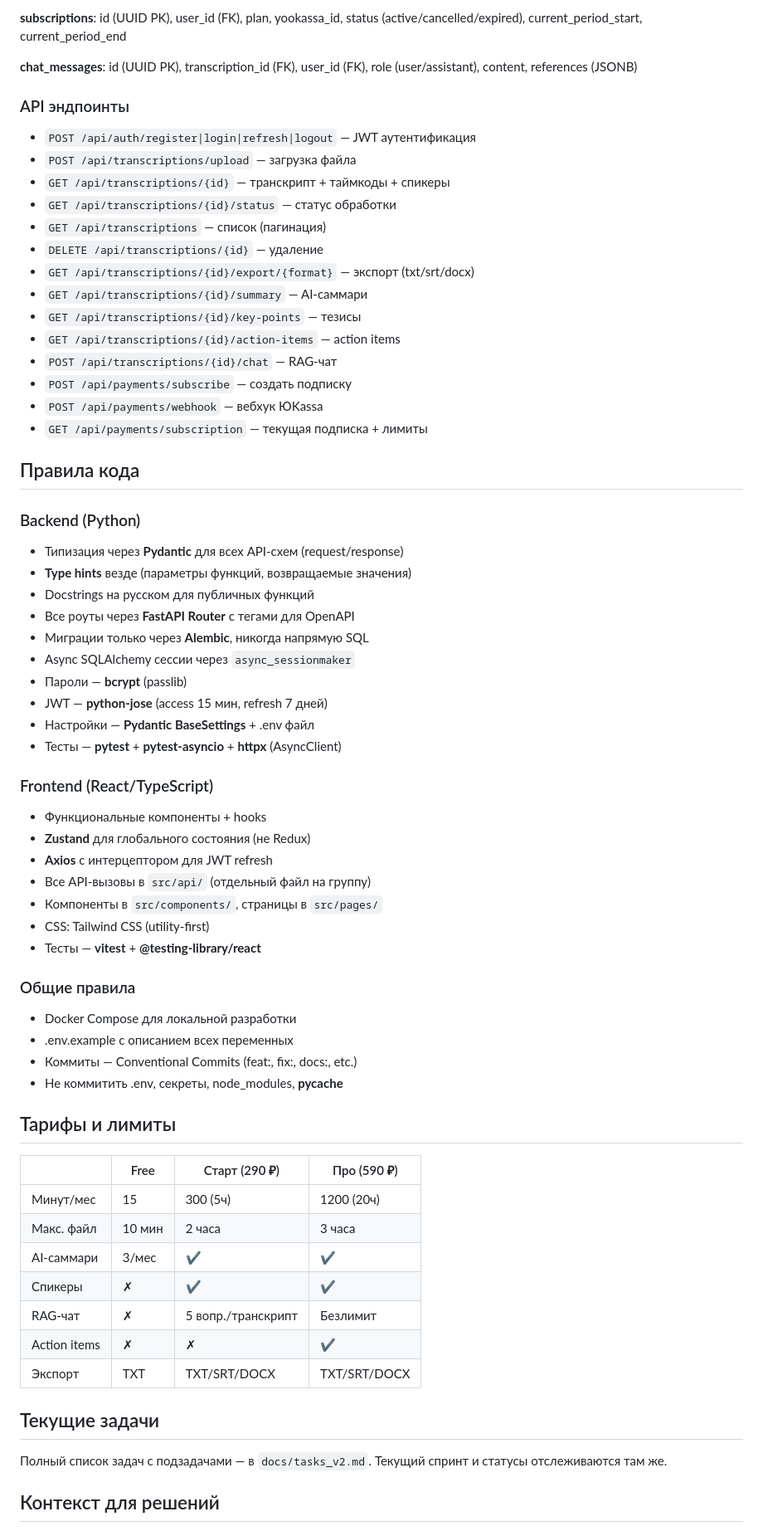
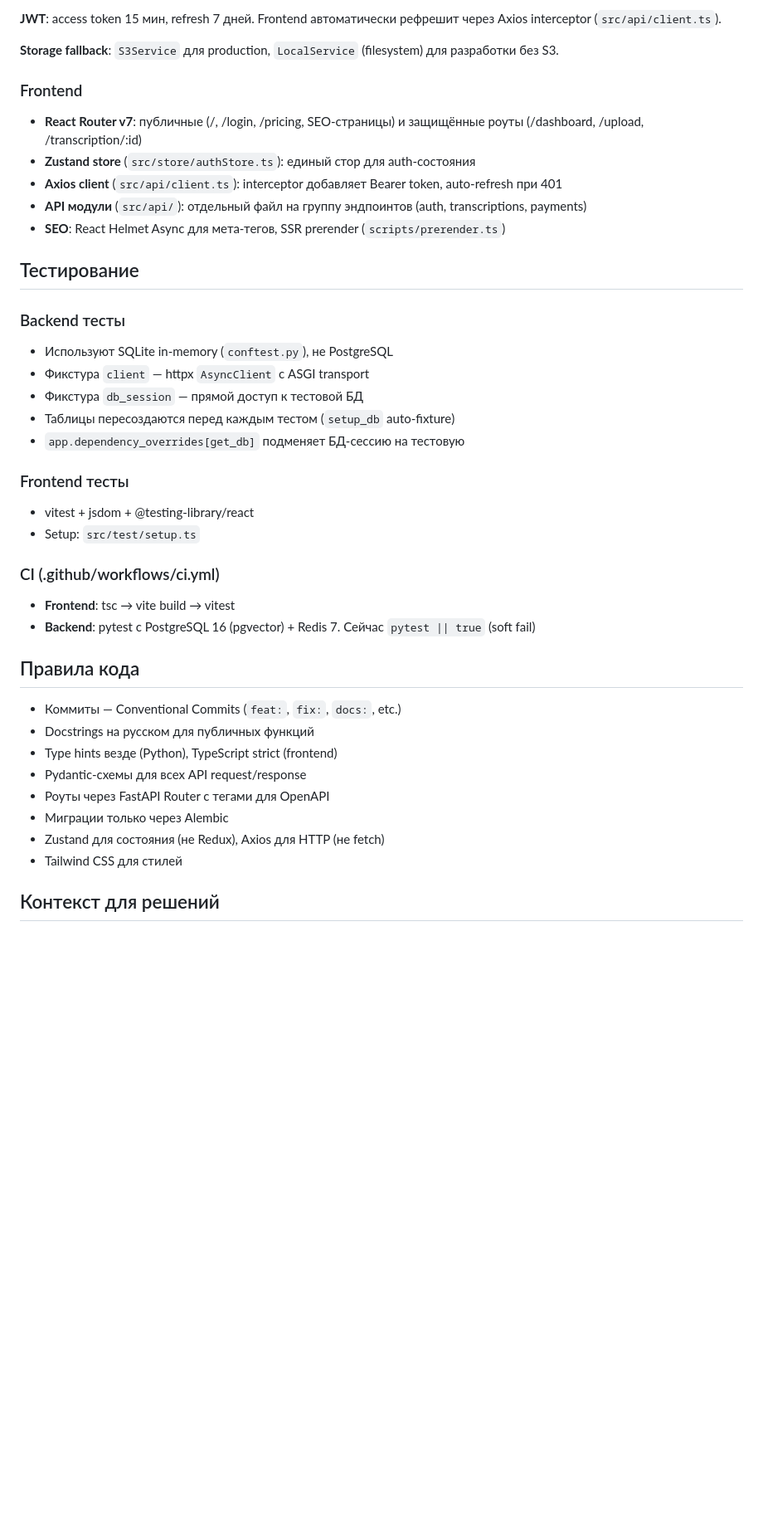
Before and after one commit to ExecuteTyT/AI_transcriber, a Markdown page: CLAUDE.md, the part around one of its changes. Shown at 83% size. Rendered like a GitHub page; blank space fills up the shorter version.

```diff
--- a/CLAUDE.md
+++ b/CLAUDE.md
@@ -149,67 +60,43 @@ ai-voice/
 
-**subscriptions**: id (UUID PK), user_id (FK), plan, yookassa_id, status (active/cancelled/expired), current_period_start, current_period_end
+**JWT**: access token 15 мин, refresh 7 дней. Frontend автоматически рефрешит через Axios interceptor (`src/api/client.ts`).
 
-**chat_messages**: id (UUID PK), transcription_id (FK), user_id (FK), role (user/assistant), content, references (JSONB)
+**Storage fallback**: `S3Service` для production, `LocalService` (filesystem) для разработки без S3.
 
-### API эндпоинты
-- `POST /api/auth/register|login|refresh|logout` — JWT аутентификация
-- `POST /api/transcriptions/upload` — загрузка файла
-- `GET /api/transcriptions/{id}` — транскрипт + таймкоды + спикеры
-- `GET /api/transcriptions/{id}/status` — статус обработки
-- `GET /api/transcriptions` — список (пагинация)
-- `DELETE /api/transcriptions/{id}` — удаление
-- `GET /api/transcriptions/{id}/export/{format}` — экспорт (txt/srt/docx)
-- `GET /api/transcriptions/{id}/summary` — AI-саммари
-- `GET /api/transcriptions/{id}/key-points` — тезисы
-- `GET /api/transcriptions/{id}/action-items` — action items
-- `POST /api/transcriptions/{id}/chat` — RAG-чат
-- `POST /api/payments/subscribe` — создать подписку
-- `POST /api/payments/webhook` — вебхук ЮKassa
-- `GET /api/payments/subscription` — текущая подписка + лимиты
+### Frontend
+
+- **React Router v7**: публичные (/, /login, /pricing, SEO-страницы) и защищённые роуты (/dashboard, /upload, /transcription/:id)
+- **Zustand store** (`src/store/authStore.ts`): единый стор для auth-состояния
+- **Axios client** (`src/api/client.ts`): interceptor добавляет Bearer token, auto-refresh при 401
+- **API модули** (`src/api/`): отдельный файл на группу эндпоинтов (auth, transcriptions, payments)
+- **SEO**: React Helmet Async для мета-тегов, SSR prerender (`scripts/prerender.ts`)
+
+## Тестирование
+
+### Backend тесты
+- Используют SQLite in-memory (`conftest.py`), не PostgreSQL
+- Фикстура `client` — httpx `AsyncClient` с ASGI transport
+- Фикстура `db_session` — прямой доступ к тестовой БД
+- Таблицы пересоздаются перед каждым тестом (`setup_db` auto-fixture)
+- `app.dependency_overrides[get_db]` подменяет БД-сессию на тестовую
+
+### Frontend тесты
+- vitest + jsdom + @testing-library/react
+- Setup: `src/test/setup.ts`
+
+### CI (.github/workflows/ci.yml)
+- **Frontend**: tsc → vite build → vitest
+- **Backend**: pytest с PostgreSQL 16 (pgvector) + Redis 7. Сейчас `pytest || true` (soft fail)
 
 ## Правила кода
 
-### Backend (Python)
-- Типизация через **Pydantic** для всех API-схем (request/response)
-- **Type hints** везде (параметры функций, возвращаемые значения)
+- Коммиты — Conventional Commits (`feat:`, `fix:`, `docs:`, etc.)
 - Docstrings на русском для публичных функций
-- Все роуты через **FastAPI Router** с тегами для OpenAPI
-- Миграции только через **Alembic**, никогда напрямую SQL
-- Async SQLAlchemy сессии через `async_sessionmaker`
-- Пароли — **bcrypt** (passlib)
-- JWT — **python-jose** (access 15 мин, refresh 7 дней)
-- Настройки — **Pydantic BaseSettings** + .env файл
-- Тесты — **pytest** + **pytest-asyncio** + **httpx** (AsyncClient)
-
-### Frontend (React/TypeScript)
-- Функциональные компоненты + hooks
-- **Zustand** для глобального состояния (не Redux)
-- **Axios** с интерцептором для JWT refresh
-- Все API-вызовы в `src/api/` (отдельный файл на группу)
-- Компоненты в `src/components/`, страницы в `src/pages/`
-- CSS: Tailwind CSS (utility-first)
-- Тесты — **vitest** + **@testing-library/react**
-
-### Общие правила
-- Docker Compose для локальной разработки
-- .env.example с описанием всех переменных
-- Коммиты — Conventional Commits (feat:, fix:, docs:, etc.)
-- Не коммитить .env, секреты, node_modules, __pycache__
-
-## Тарифы и лимиты
-| | Free | Старт (290 ₽) | Про (590 ₽) |
-|---|---|---|---|
-| Минут/мес | 15 | 300 (5ч) | 1200 (20ч) |
-| Макс. файл | 10 мин | 2 часа | 3 часа |
-| AI-саммари | 3/мес | ✔ | ✔ |
-| Спикеры | ✗ | ✔ | ✔ |
-| RAG-чат | ✗ | 5 вопр./транскрипт | Безлимит |
-| Action items | ✗ | ✗ | ✔ |
-| Экспорт | TXT | TXT/SRT/DOCX | TXT/SRT/DOCX |
-
-## Текущие задачи
-Полный список задач с подзадачами — в `docs/tasks_v2.md`.
-Текущий спринт и статусы отслеживаются там же.
+- Type hints везде (Python), TypeScript strict (frontend)
+- Pydantic-схемы для всех API request/response
+- Роуты через FastAPI Router с тегами для OpenAPI
+- Миграции только через Alembic
+- Zustand для состояния (не Redux), Axios для HTTP (не fetch)
+- Tailwind CSS для стилей
 
 ## Контекст для решений
 - Себестоимость 1 часа аудио: ~19 ₽ (Voxtral 17 + LLM 1.5 + embeddings 0.03)
```
Also changed, not shown: other parts of CLAUDE.md (+33 -123 lines).
